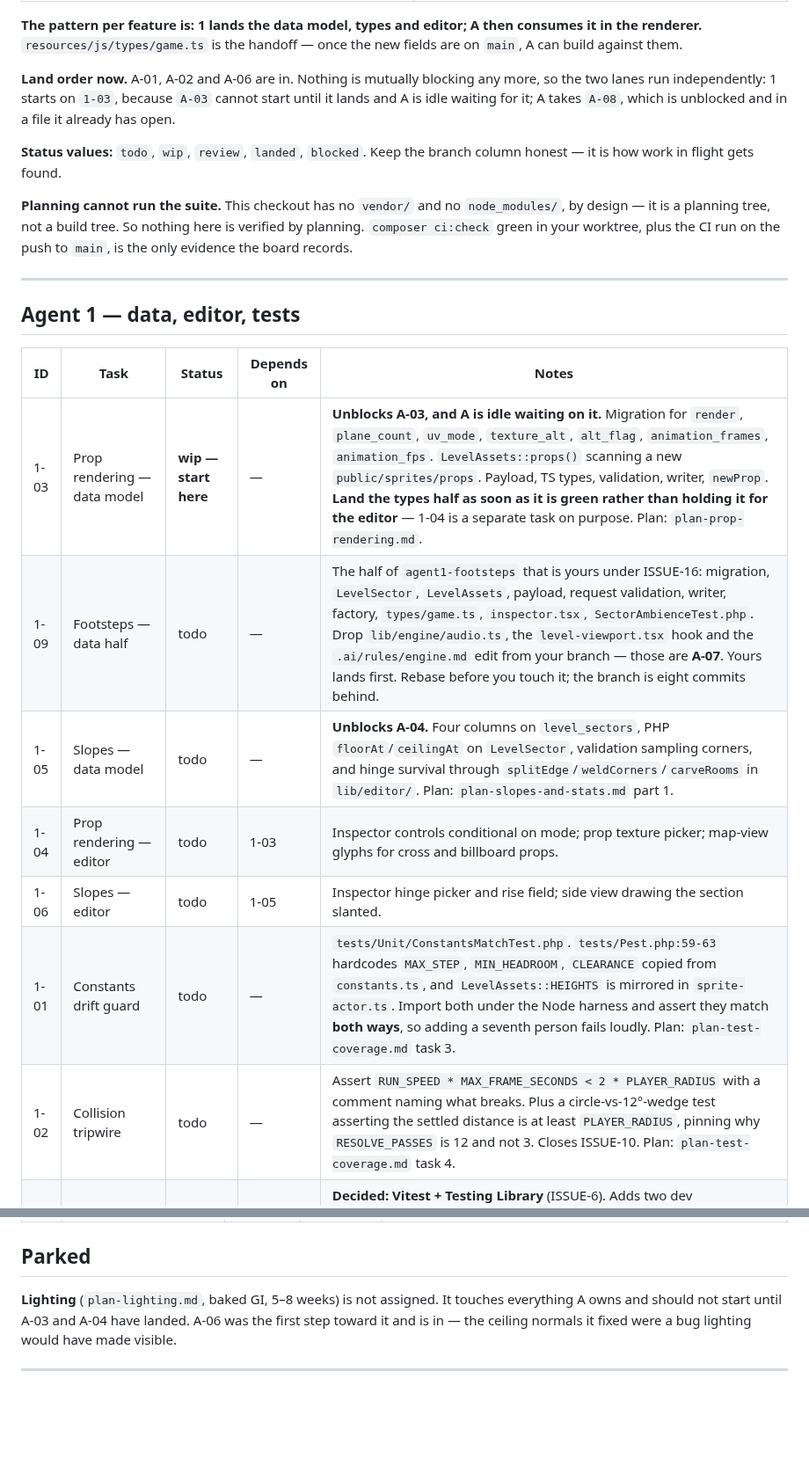
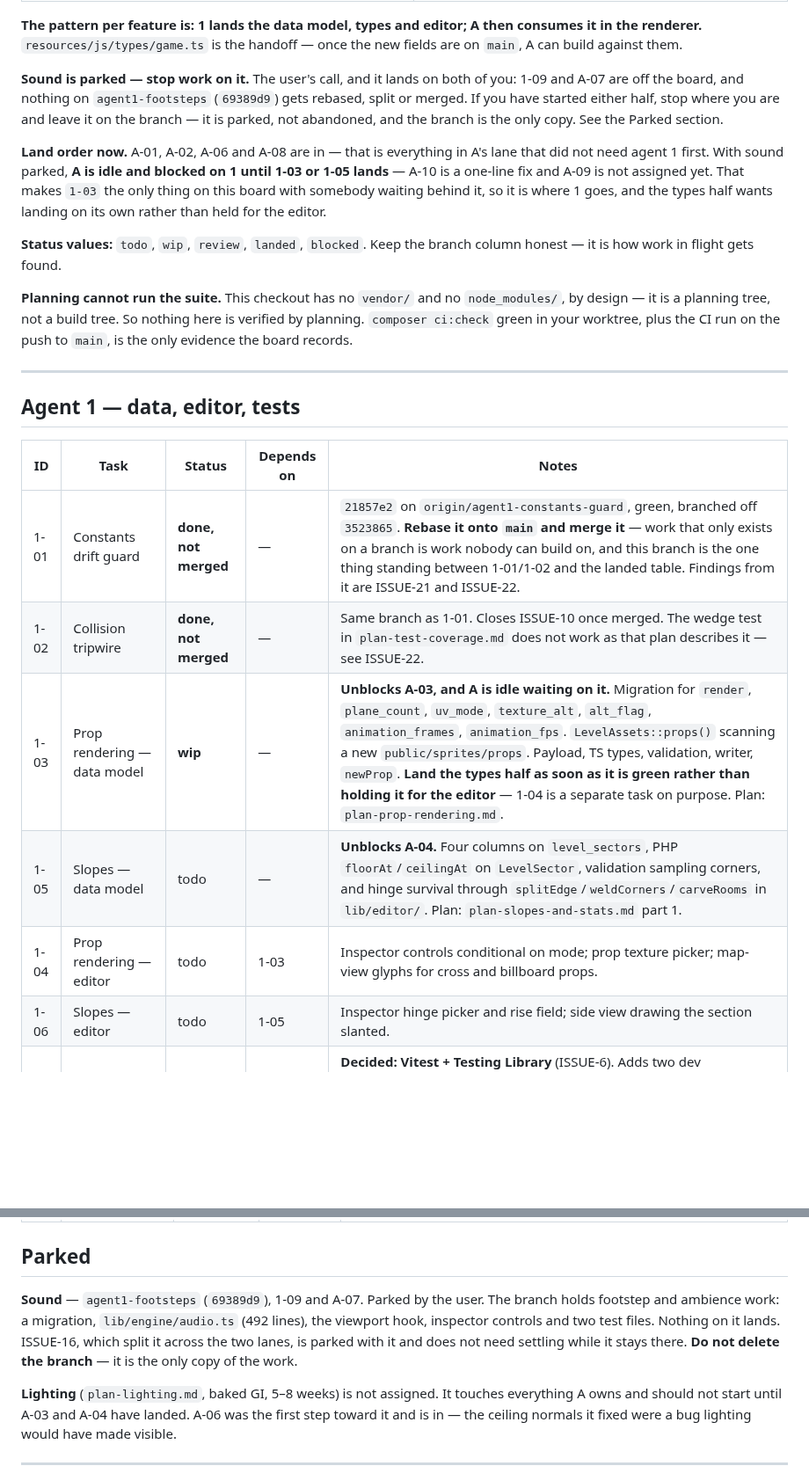
Before and after one commit to silent-8ch/life_game, a Markdown page: docs/tasks.md, 2 parts joined by grey strips. Shown at 88% size. Rendered like a GitHub page; blank space fills up the shorter version.

```diff
--- a/docs/tasks.md
+++ b/docs/tasks.md
@@ -34,10 +34,16 @@ the work left touches one of them.
 the renderer.** `resources/js/types/game.ts` is the handoff — once the new fields are on
 `main`, A can build against them.
 
-**Land order now.** A-01, A-02 and A-06 are in. Nothing is mutually blocking any more, so the
-two lanes run independently: 1 starts on `1-03`, because `A-03` cannot start until it lands
-and A is idle waiting for it; A takes `A-08`, which is unblocked and in a file it already has
-open.
+**Sound is parked — stop work on it.** The user's call, and it lands on both of you: 1-09 and
+A-07 are off the board, and nothing on `agent1-footsteps` (`69389d9`) gets rebased, split or
+merged. If you have started either half, stop where you are and leave it on the branch — it is
+parked, not abandoned, and the branch is the only copy. See the Parked section.
+
+**Land order now.** A-01, A-02, A-06 and A-08 are in — that is everything in A's lane that did
+not need agent 1 first. With sound parked, **A is idle and blocked on 1 until 1-03 or 1-05 lands** — A-10 is a one-line
+fix and A-09 is not assigned yet. That makes `1-03` the only thing on this board with somebody
+waiting behind it, so it is where 1 goes, and the types half wants landing on its own rather
+than held for the editor.
 
 **Status values:** `todo`, `wip`, `review`, `landed`, `blocked`.
 Keep the branch column honest — it is how work in flight gets found.
@@ -53,13 +59,12 @@ evidence the board records.
 
 | ID | Task | Status | Depends on | Notes |
 | --- | --- | --- | --- | --- |
-| 1-03 | Prop rendering — data model | **wip — start here** | — | **Unblocks A-03, and A is idle waiting on it.** Migration for `render`, `plane_count`, `uv_mode`, `texture_alt`, `alt_flag`, `animation_frames`, `animation_fps`. `LevelAssets::props()` scanning a new `public/sprites/props`. Payload, TS types, validation, writer, `newProp`. **Land the types half as soon as it is green rather than holding it for the editor** — 1-04 is a separate task on purpose. Plan: `plan-prop-rendering.md`. |
-| 1-09 | Footsteps — data half | todo | — | The half of `agent1-footsteps` that is yours under ISSUE-16: migration, `LevelSector`, `LevelAssets`, payload, request validation, writer, factory, `types/game.ts`, `inspector.tsx`, `SectorAmbienceTest.php`. Drop `lib/engine/audio.ts`, the `level-viewport.tsx` hook and the `.ai/rules/engine.md` edit from your branch — those are **A-07**. Yours lands first. Rebase before you touch it; the branch is eight commits behind. |
+| 1-01 | Constants drift guard | **done, not merged** | — | `21857e2` on `origin/agent1-constants-guard`, green, branched off `3523865`. **Rebase it onto `main` and merge it** — work that only exists on a branch is work nobody can build on, and this branch is the one thing standing between 1-01/1-02 and the landed table. Findings from it are ISSUE-21 and ISSUE-22. |
+| 1-02 | Collision tripwire | **done, not merged** | — | Same branch as 1-01. Closes ISSUE-10 once merged. The wedge test in `plan-test-coverage.md` does not work as that plan describes it — see ISSUE-22. |
+| 1-03 | Prop rendering — data model | **wip** | — | **Unblocks A-03, and A is idle waiting on it.** Migration for `render`, `plane_count`, `uv_mode`, `texture_alt`, `alt_flag`, `animation_frames`, `animation_fps`. `LevelAssets::props()` scanning a new `public/sprites/props`. Payload, TS types, validation, writer, `newProp`. **Land the types half as soon as it is green rather than holding it for the editor** — 1-04 is a separate task on purpose. Plan: `plan-prop-rendering.md`. |
 | 1-05 | Slopes — data model | todo | — | **Unblocks A-04.** Four columns on `level_sectors`, PHP `floorAt`/`ceilingAt` on `LevelSector`, validation sampling corners, and hinge survival through `splitEdge`/`weldCorners`/`carveRooms` in `lib/editor/`. Plan: `plan-slopes-and-stats.md` part 1. |
 | 1-04 | Prop rendering — editor | todo | 1-03 | Inspector controls conditional on mode; prop texture picker; map-view glyphs for cross and billboard props. |
 | 1-06 | Slopes — editor | todo | 1-05 | Inspector hinge picker and rise field; side view drawing the section slanted. |
-| 1-01 | Constants drift guard | todo | — | `tests/Unit/ConstantsMatchTest.php`. `tests/Pest.php:59-63` hardcodes `MAX_STEP`, `MIN_HEADROOM`, `CLEARANCE` copied from `constants.ts`, and `LevelAssets::HEIGHTS` is mirrored in `sprite-actor.ts`. Import both under the Node harness and assert they match **both ways**, so adding a seventh person fails loudly. Plan: `plan-test-coverage.md` task 3. |
-| 1-02 | Collision tripwire | todo | — | Assert `RUN_SPEED * MAX_FRAME_SECONDS < 2 * PLAYER_RADIUS` with a comment naming what breaks. Plus a circle-vs-12°-wedge test asserting the settled distance is at least `PLAYER_RADIUS`, pinning why `RESOLVE_PASSES` is 12 and not 3. Closes ISSUE-10. Plan: `plan-test-coverage.md` task 4. |
 | 1-08 | React component test runner | todo | — | **Decided: Vitest + Testing Library** (ISSUE-6). Adds two dev dependencies — that approval is on the record here, so take it rather than re-asking. Wire it into `composer ci:check` alongside `types:check`, and land one real test on `inspector.tsx` in the same branch so the harness is proven, not just installed. Say so here before you touch `package.json`. |
 | 1-07 | Normal-map generator | todo | — | Unblocked: **ISSUE-7 is decided — normal maps are committed to the repo**, not generated at build time. So `docs/tools/make_normals.py` is a one-shot authoring tool whose output is checked in, and it must never overwrite a hand-fixed map in place. Standalone otherwise. Plan: `plan-lighting.md`. |
 
@@ -74,6 +79,12 @@ evidence the board records.
 | A-05 | Hand poses — wiring | blocked | **ISSUE-1** | `POSES` gains `reach` and `grip`; `DRAWN` gains twelve handedness entries; `hands.update()` takes a focus argument fed from `lookedAtSlug()`. Cannot start until the art exists. Plan: `plan-hand-poses.md`. |
 
 ## Parked
+
+**Sound** — `agent1-footsteps` (`69389d9`), 1-09 and A-07. Parked by the user. The branch holds
+footstep and ambience work: a migration, `lib/engine/audio.ts` (492 lines), the viewport hook,
+inspector controls and two test files. Nothing on it lands. ISSUE-16, which split it across the
+two lanes, is parked with it and does not need settling while it stays there. **Do not delete
+the branch** — it is the only copy of the work.
 
 **Lighting** (`plan-lighting.md`, baked GI, 5–8 weeks) is not assigned. It touches everything
 A owns and should not start until A-03 and A-04 have landed. A-06 was the first step toward it
```
Also changed, not shown: other parts of docs/tasks.md (+14 -9 lines).
